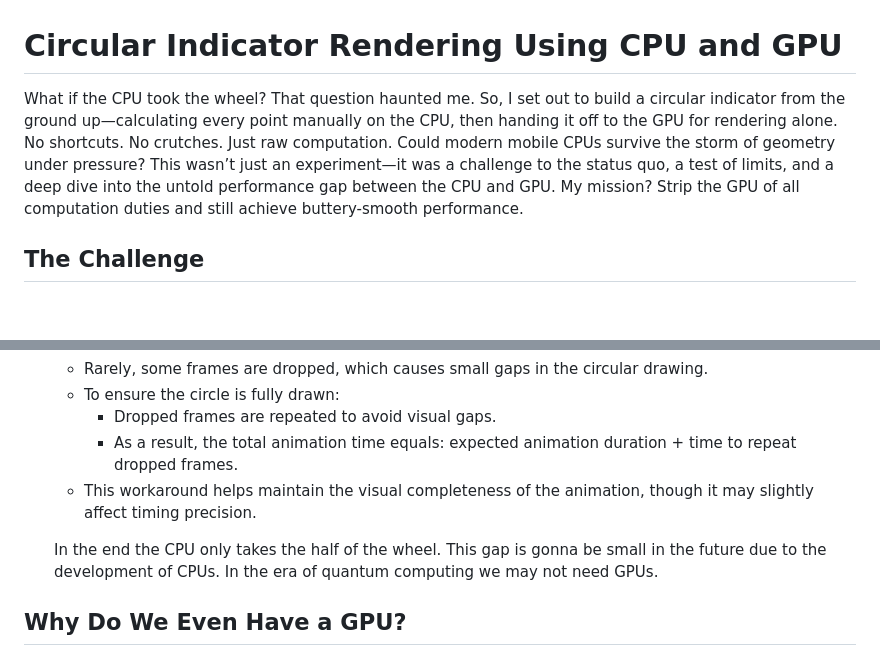
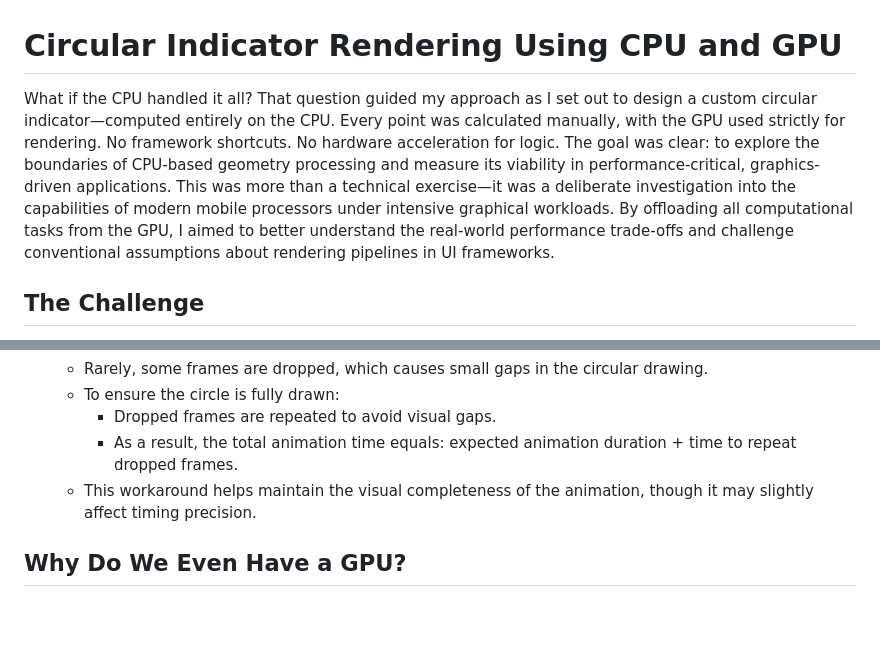
Before and after one commit to AhmeedGamil/circular_indicator, a Markdown page: README.md, 2 parts joined by grey strips. GitHub-like rendering; blank space fills up the shorter version.

```diff
--- a/README.md
+++ b/README.md
@@ -1,8 +1,8 @@
 
 # Circular Indicator Rendering Using CPU and GPU
 
-What if the CPU took the wheel? That question haunted me. So, I set out to build a circular indicator from the ground up—calculating every point manually on the CPU, then handing it off to the GPU for rendering alone. No shortcuts. No crutches. Just raw computation. Could modern mobile CPUs survive the storm of geometry under pressure? This wasn’t just an experiment—it was a challenge to the status quo, a test of limits, and a deep dive into the untold performance gap between the CPU and GPU. My mission? Strip the GPU of all computation duties and still achieve buttery-smooth performance.
-
+What if the CPU handled it all? That question guided my approach as I set out to design a custom circular indicator—computed entirely on the CPU. Every point was calculated manually, with the GPU used strictly for rendering. No framework shortcuts. No hardware acceleration for logic. The goal was clear: to explore the boundaries of CPU-based geometry processing and measure its viability in performance-critical, graphics-driven applications.
+This was more than a technical exercise—it was a deliberate investigation into the capabilities of modern mobile processors under intensive graphical workloads. By offloading all computational tasks from the GPU, I aimed to better understand the real-world performance trade-offs and challenge conventional assumptions about rendering pipelines in UI frameworks.
 ## The Challenge
 
 The main challenge was maintaining performance while handling thousands, hundreds of thousands, or even millions of points—depending on the UI or screen. Optimization was key.
@@ -175,7 +175,6 @@ This was tested on the Qualcomm Snapdragon 865 (considered a high-end processor
      - As a result, the total animation time equals: expected animation duration + time to repeat dropped frames.
    - This workaround helps maintain the visual completeness of the animation, though it may slightly affect timing precision.
 
-   In the end the CPU only takes the half of the wheel. This gap is gonna be small in the future due to the development of CPUs. In the era of quantum computing we may not need GPUs.
 ## Why Do We Even Have a GPU?
 
 We all know the answer: the GPU complements the CPU by handling tasks the CPU isn't optimized for. I was shocked by the poor performance before I made the optimization. When using the custom painter canvas to draw a circular indicator with animation, the canvas not saving the previous drawing so each frame the canvas clears its content and starts drawing again. That’s ok if we use canvas methods which are estimating the point in the GPU, as the estimation on the GPU is very fast because of parallel processing. In the CPU, we send the points to the canvas, and the canvas uses `drawPoint` or `drawRawPoint`, which are not optimal for drawing a large number of points, even on the GPU because the GPU draws each point one by one, and the mechanics that the GPU follows to draw is different and makes it slower.
```
